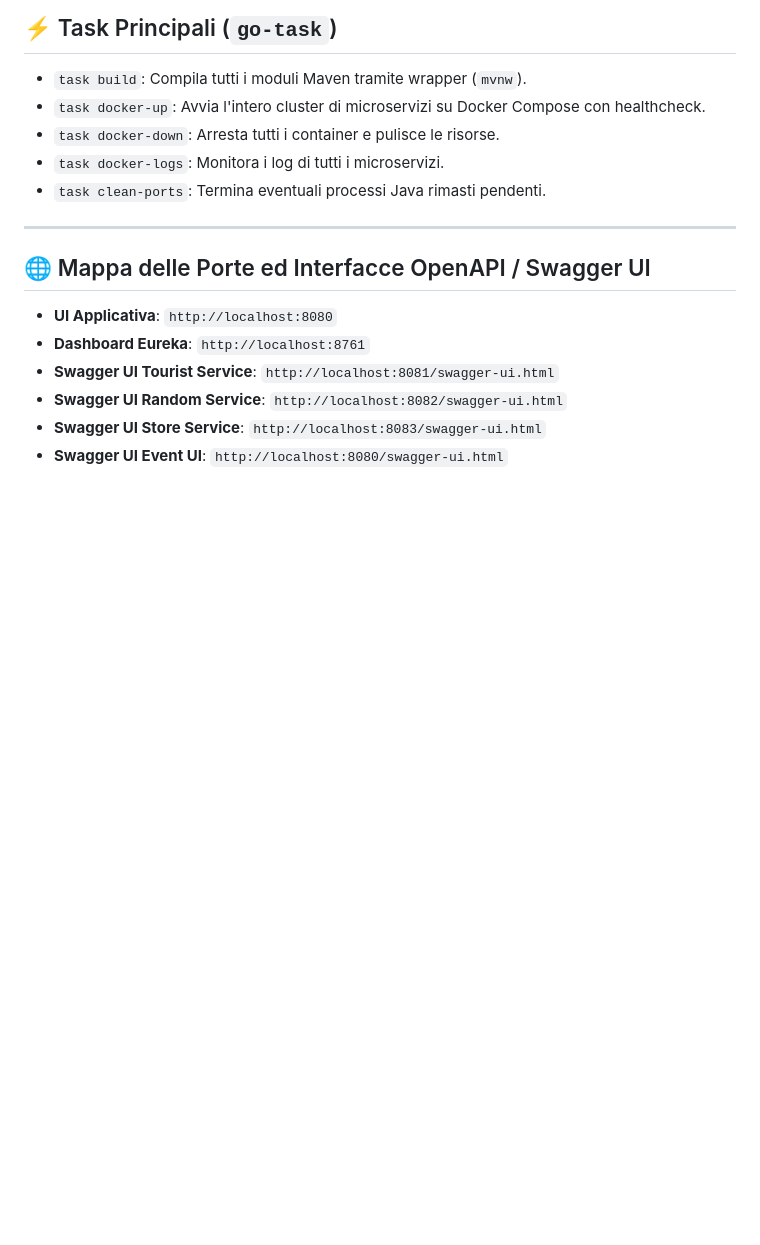
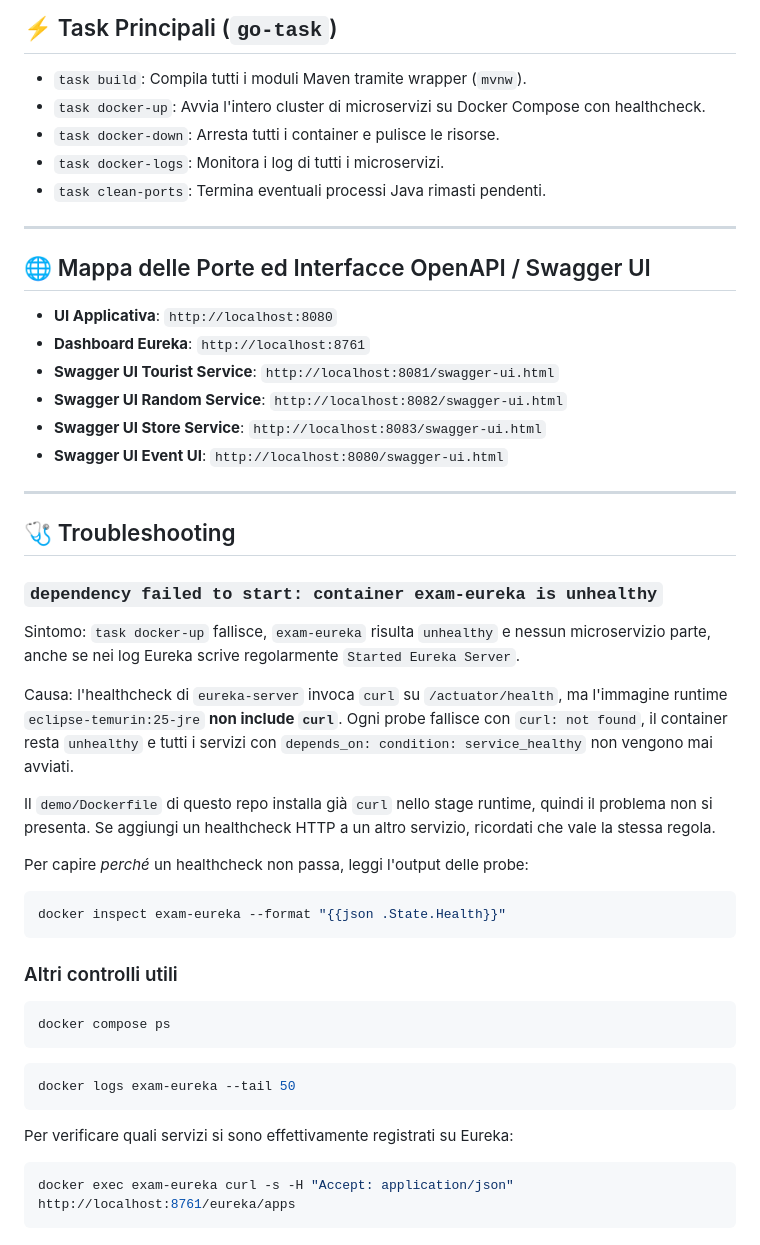
Before and after one commit to daubog44/spring-boot-dockerized, a Markdown page: README.md, the part around the change. GitHub-like rendering; blank space fills up the shorter version.

Commit message:
Document the eureka healthcheck failure mode in the README
Add a troubleshooting section explaining why `task docker-up` used to abort with
"dependency failed to start: container exam-eureka is unhealthy" even though Eureka
started fine, plus the commands to inspect healthcheck probes, container status and
the Eureka registry.

Co-Authored-By: Claude Opus 5 <noreply@anthropic.com>

````diff
--- a/README.md
+++ b/README.md
@@ -54,3 +54,37 @@ Il progetto è organizzato come un aggregatore Multi-Module Maven dentro la cart
 - **Swagger UI Random Service**: `http://localhost:8082/swagger-ui.html`
 - **Swagger UI Store Service**: `http://localhost:8083/swagger-ui.html`
 - **Swagger UI Event UI**: `http://localhost:8080/swagger-ui.html`
+
+---
+
+## 🩺 Troubleshooting
+
+### `dependency failed to start: container exam-eureka is unhealthy`
+
+Sintomo: `task docker-up` fallisce, `exam-eureka` risulta `unhealthy` e nessun microservizio parte, anche se nei log Eureka scrive regolarmente `Started Eureka Server`.
+
+Causa: l'healthcheck di `eureka-server` invoca `curl` su `/actuator/health`, ma l'immagine runtime `eclipse-temurin:25-jre` **non include `curl`**. Ogni probe fallisce con `curl: not found`, il container resta `unhealthy` e tutti i servizi con `depends_on: condition: service_healthy` non vengono mai avviati.
+
+Il `demo/Dockerfile` di questo repo installa già `curl` nello stage runtime, quindi il problema non si presenta. Se aggiungi un healthcheck HTTP a un altro servizio, ricordati che vale la stessa regola.
+
+Per capire *perché* un healthcheck non passa, leggi l'output delle probe:
+
+```bash
+docker inspect exam-eureka --format "{{json .State.Health}}"
+```
+
+### Altri controlli utili
+
+```bash
+docker compose ps
+```
+
+```bash
+docker logs exam-eureka --tail 50
+```
+
+Per verificare quali servizi si sono effettivamente registrati su Eureka:
+
+```bash
+docker exec exam-eureka curl -s -H "Accept: application/json" http://localhost:8761/eureka/apps
+```
````
